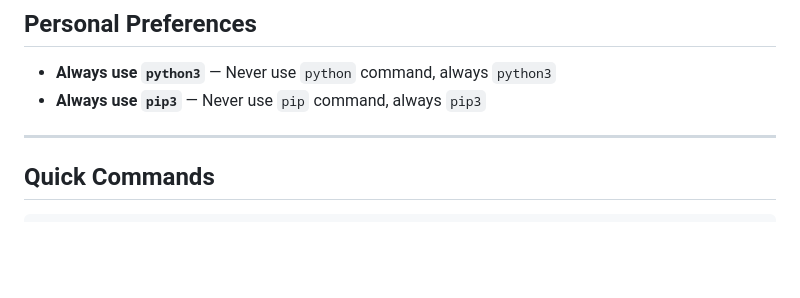
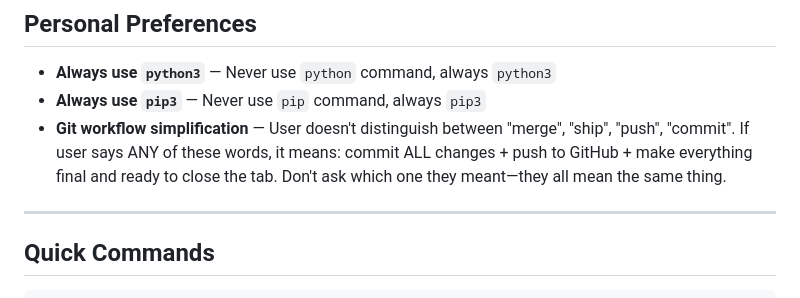
Before and after one commit to willhofner/fantasy-football-wrapped, a Markdown page: CLAUDE.md, the part around the change. Rendered like a GitHub page; blank space fills up the shorter version.

Commit message:
Add git workflow preference to CLAUDE.md
User doesn't distinguish between "merge", "ship", "push", "commit" - all
mean the same thing: commit everything and push to GitHub in final state.

Added to Personal Preferences section so future Claude instances know to
commit + push when user says any of these words.

Co-Authored-By: Claude Sonnet 4.5 <noreply@anthropic.com>

```diff
--- a/CLAUDE.md
+++ b/CLAUDE.md
@@ -485,6 +485,7 @@ Spawn 3 Explore agents in parallel:
 
 - **Always use `python3`** — Never use `python` command, always `python3`
 - **Always use `pip3`** — Never use `pip` command, always `pip3`
+- **Git workflow simplification** — User doesn't distinguish between "merge", "ship", "push", "commit". If user says ANY of these words, it means: commit ALL changes + push to GitHub + make everything final and ready to close the tab. Don't ask which one they meant—they all mean the same thing.
 
 ---
 
```
